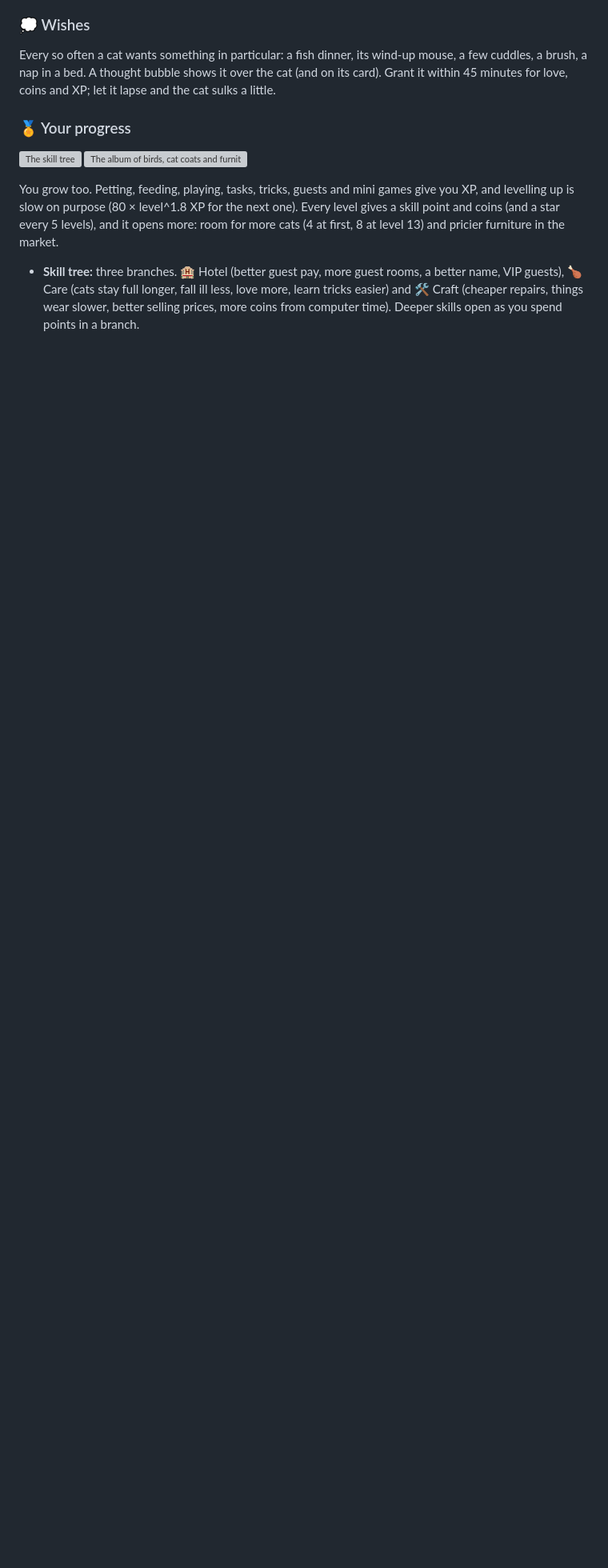
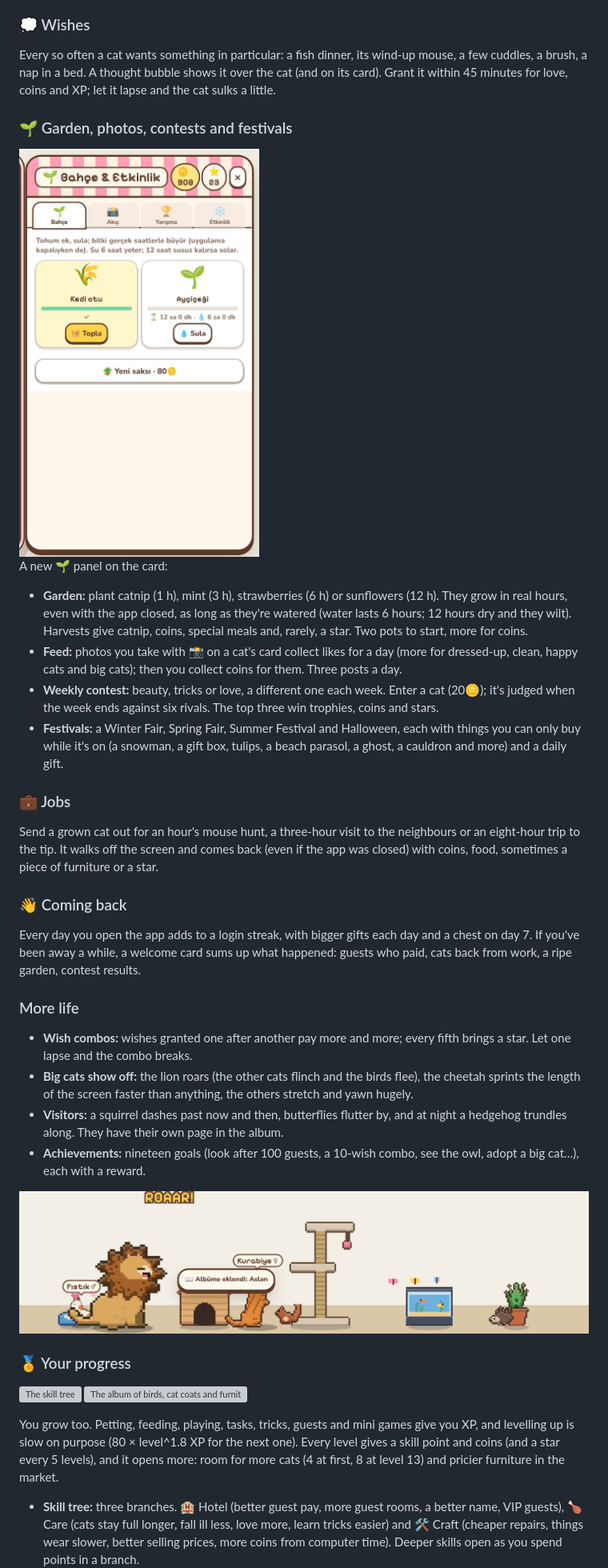
Before and after one commit to chaivetta/desktop-cat, a Markdown page: README.md, the part around the change. Shown at 80% size. GitHub-like rendering; pictures changed too: docs/garden.png (added), docs/roar.png (added); blank space fills up the shorter version; grey boxes are pictures that could not be loaded.

Commit message:
Jobs, garden, photo feed, weekly contest, festivals, login streak, welcome-back card, wish combos, achievements, big cat moves and visiting critters

```diff
--- a/README.md
+++ b/README.md
@@ -138,6 +138,33 @@ Your very first cat (the ginger tabby) is free; every adoption after that costs
 
 Every so often a cat wants something in particular: a fish dinner, its wind-up mouse, a few cuddles, a brush, a nap in a bed. A thought bubble shows it over the cat (and on its card). Grant it within 45 minutes for love, coins and XP; let it lapse and the cat sulks a little.
 
+### 🌱 Garden, photos, contests and festivals
+
+<img src="docs/garden.png" width="300" alt="The garden: pots with catnip and a sunflower">
+
+A new 🌱 panel on the card:
+- **Garden:** plant catnip (1 h), mint (3 h), strawberries (6 h) or sunflowers (12 h). They grow in real hours, even with the app closed, as long as they're watered (water lasts 6 hours; 12 hours dry and they wilt). Harvests give catnip, coins, special meals and, rarely, a star. Two pots to start, more for coins.
+- **Feed:** photos you take with 📸 on a cat's card collect likes for a day (more for dressed-up, clean, happy cats and big cats); then you collect coins for them. Three posts a day.
+- **Weekly contest:** beauty, tricks or love, a different one each week. Enter a cat (20🪙); it's judged when the week ends against six rivals. The top three win trophies, coins and stars.
+- **Festivals:** a Winter Fair, Spring Fair, Summer Festival and Halloween, each with things you can only buy while it's on (a snowman, a gift box, tulips, a beach parasol, a ghost, a cauldron and more) and a daily gift.
+
+### 💼 Jobs
+
+Send a grown cat out for an hour's mouse hunt, a three-hour visit to the neighbours or an eight-hour trip to the tip. It walks off the screen and comes back (even if the app was closed) with coins, food, sometimes a piece of furniture or a star.
+
+### 👋 Coming back
+
+Every day you open the app adds to a login streak, with bigger gifts each day and a chest on day 7. If you've been away a while, a welcome card sums up what happened: guests who paid, cats back from work, a ripe garden, contest results.
+
+### More life
+
+- **Wish combos:** wishes granted one after another pay more and more; every fifth brings a star. Let one lapse and the combo breaks.
+- **Big cats show off:** the lion roars (the other cats flinch and the birds flee), the cheetah sprints the length of the screen faster than anything, the others stretch and yawn hugely.
+- **Visitors:** a squirrel dashes past now and then, butterflies flutter by, and at night a hedgehog trundles along. They have their own page in the album.
+- **Achievements:** nineteen goals (look after 100 guests, a 10-wish combo, see the owl, adopt a big cat…), each with a reward.
+
+![The lion roars](docs/roar.png)
+
 ### 🏅 Your progress
 
 <img src="docs/skills.png" width="300" alt="The skill tree"> <img src="docs/album.png" width="300" alt="The album of birds, cat coats and furniture">
```
Also changed, not shown: 13 other files.
